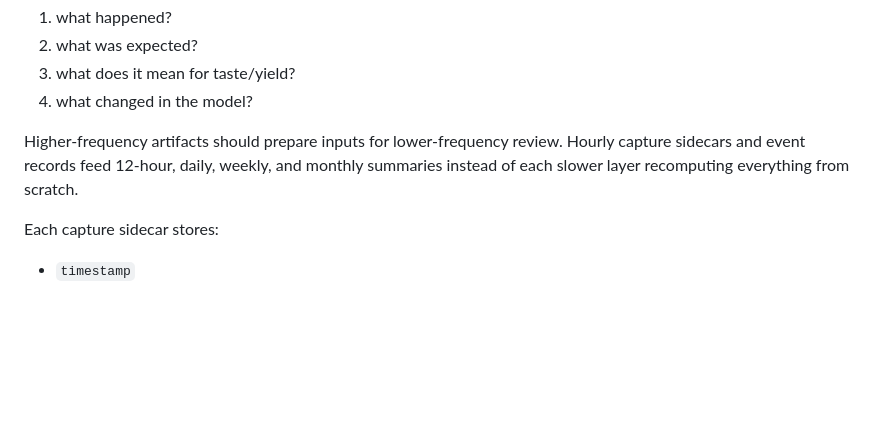
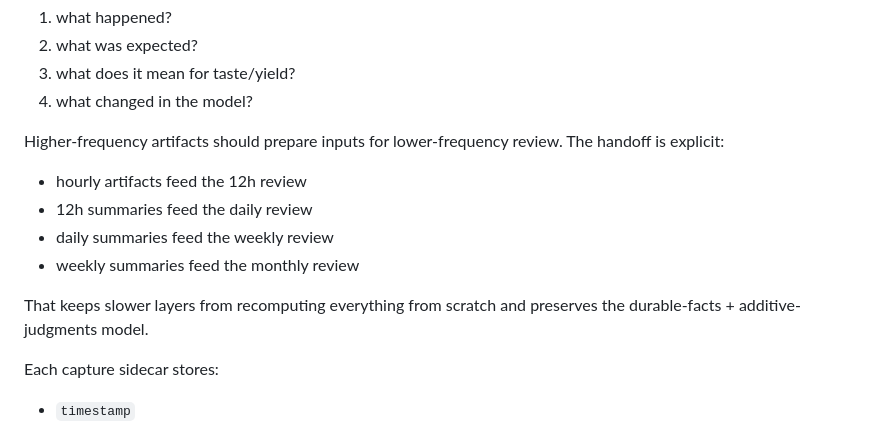
Before and after one commit to hugomatic/plamp, a Markdown page: grow/README.md, the part around the change. Rendered like a GitHub page; blank space fills up the shorter version.

Commit message:
Clarify grow cadence input/output contracts

```diff
--- a/grow/README.md
+++ b/grow/README.md
@@ -47,7 +47,14 @@ Every cadence should answer, concretely:
 3. what does it mean for taste/yield?
 4. what changed in the model?
 
-Higher-frequency artifacts should prepare inputs for lower-frequency review. Hourly capture sidecars and event records feed 12-hour, daily, weekly, and monthly summaries instead of each slower layer recomputing everything from scratch.
+Higher-frequency artifacts should prepare inputs for lower-frequency review. The handoff is explicit:
+
+- hourly artifacts feed the 12h review
+- 12h summaries feed the daily review
+- daily summaries feed the weekly review
+- weekly summaries feed the monthly review
+
+That keeps slower layers from recomputing everything from scratch and preserves the durable-facts + additive-judgments model.
 
 Each capture sidecar stores:
 
```
Also changed, not shown: grow/OPERATING_MODEL.md (+27 -20 lines).
